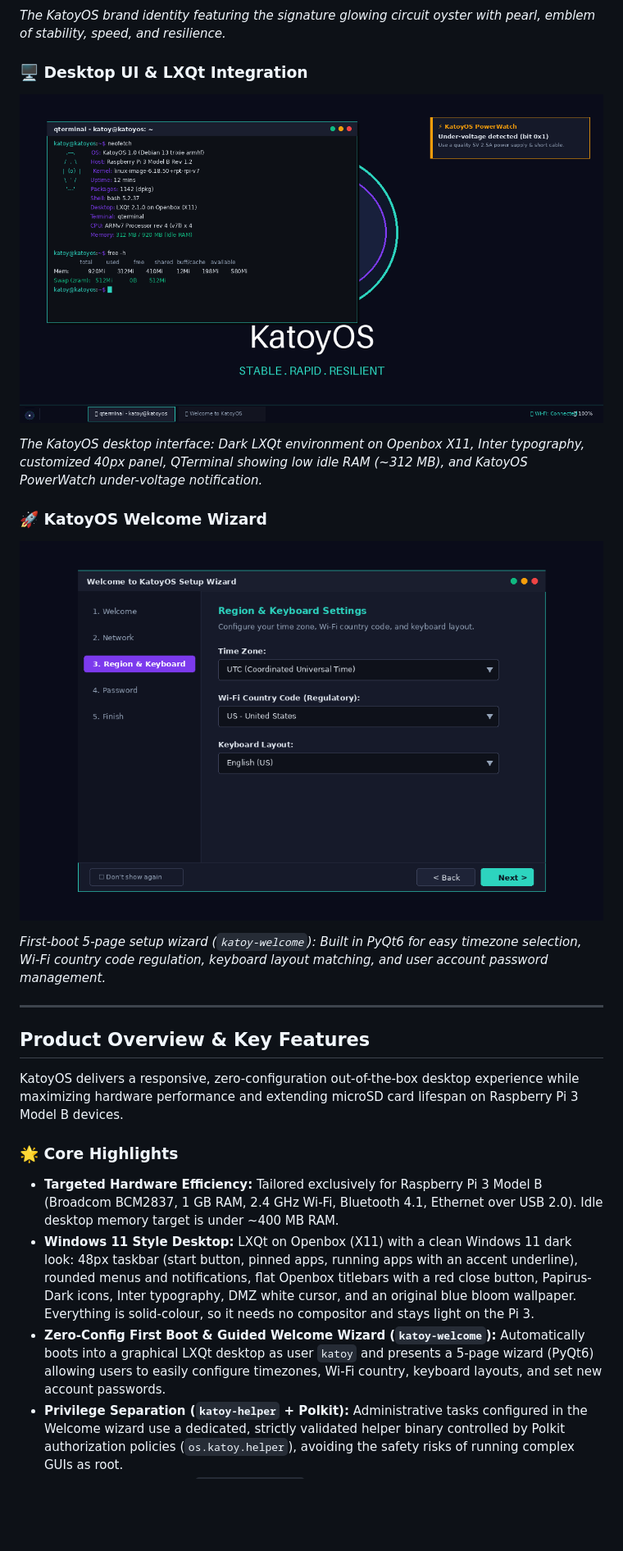
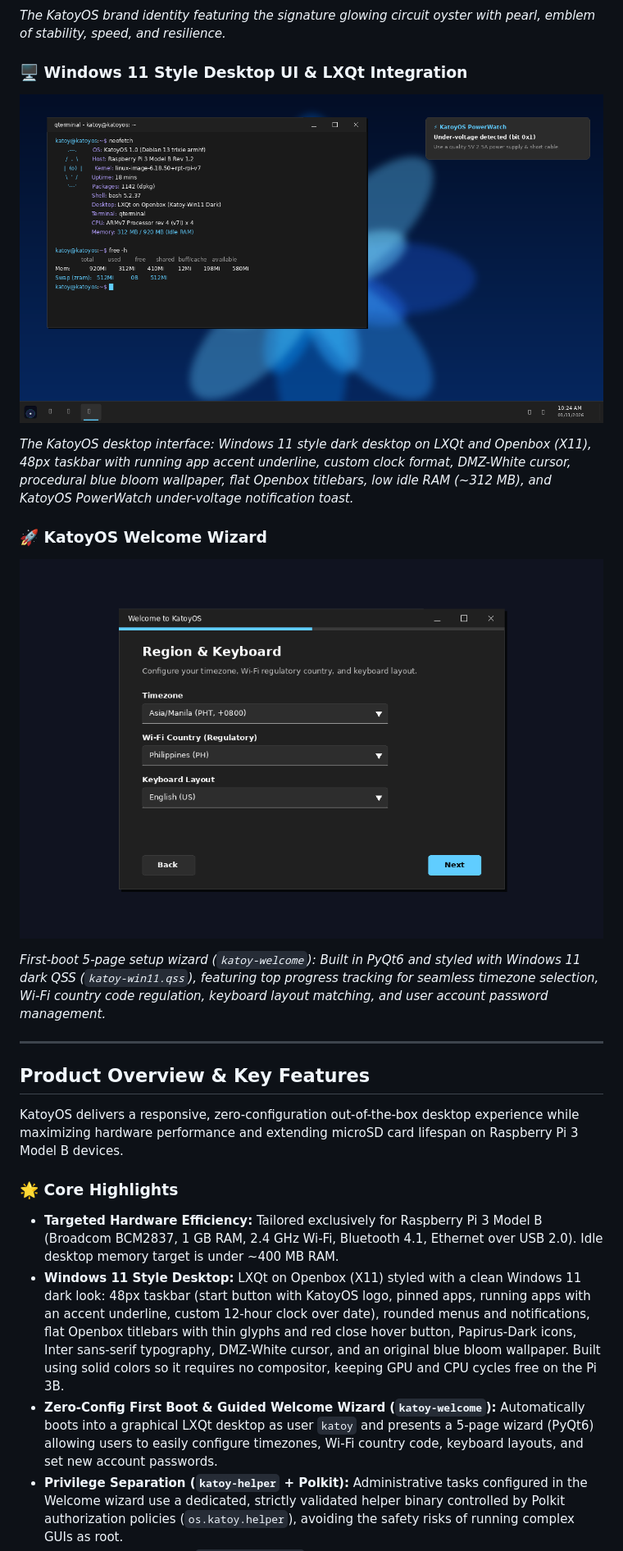
Before and after one commit to projectbaluga/KatoyOS, a Markdown page: README.md, the part around one of its changes. Shown at 82% size. Drawn GitHub-style; pictures changed too: assets/katoyos-desktop-preview.png, assets/katoyos-welcome-preview.png; blank space fills up the shorter version.

Commit message:
Update README and UI previews to mirror Windows 11 style desktop

```diff
--- a/README.md
+++ b/README.md
@@ -15,19 +15,19 @@
 
 *The KatoyOS brand identity featuring the signature glowing circuit oyster with pearl, emblem of stability, speed, and resilience.*
 
-### 🖥️ Desktop UI & LXQt Integration
+### 🖥️ Windows 11 Style Desktop UI & LXQt Integration
 <p align="center">
   <img src="assets/katoyos-desktop-preview.png" alt="KatoyOS LXQt Desktop Preview" width="850"/>
 </p>
 
-*The KatoyOS desktop interface: Dark LXQt environment on Openbox X11, Inter typography, customized 40px panel, QTerminal showing low idle RAM (~312 MB), and KatoyOS PowerWatch under-voltage notification.*
+*The KatoyOS desktop interface: Windows 11 style dark desktop on LXQt and Openbox (X11), 48px taskbar with running app accent underline, custom clock format, DMZ-White cursor, procedural blue bloom wallpaper, flat Openbox titlebars, low idle RAM (~312 MB), and KatoyOS PowerWatch under-voltage notification toast.*
 
 ### 🚀 KatoyOS Welcome Wizard
 <p align="center">
   <img src="assets/katoyos-welcome-preview.png" alt="KatoyOS Welcome Wizard Setup" width="750"/>
 </p>
 
-*First-boot 5-page setup wizard (`katoy-welcome`): Built in PyQt6 for easy timezone selection, Wi-Fi country code regulation, keyboard layout matching, and user account password management.*
+*First-boot 5-page setup wizard (`katoy-welcome`): Built in PyQt6 and styled with Windows 11 dark QSS (`katoy-win11.qss`), featuring top progress tracking for seamless timezone selection, Wi-Fi country code regulation, keyboard layout matching, and user account password management.*
 
 ---
 
@@ -37,7 +37,7 @@ KatoyOS delivers a responsive, zero-configuration out-of-the-box desktop experie
 
 ### 🌟 Core Highlights
 - **Targeted Hardware Efficiency:** Tailored exclusively for Raspberry Pi 3 Model B (Broadcom BCM2837, 1 GB RAM, 2.4 GHz Wi-Fi, Bluetooth 4.1, Ethernet over USB 2.0). Idle desktop memory target is under ~400 MB RAM.
-- **Windows 11 Style Desktop:** LXQt on Openbox (X11) with a clean Windows 11 dark look: 48px taskbar (start button, pinned apps, running apps with an accent underline), rounded menus and notifications, flat Openbox titlebars with a red close button, Papirus-Dark icons, Inter typography, DMZ white cursor, and an original blue bloom wallpaper. Everything is solid-colour, so it needs no compositor and stays light on the Pi 3.
-- **Zero-Config First Boot & Guided Welcome Wizard (`katoy-welcome`):** Automatically boots into a graphical LXQt desktop as user `katoy` and presents a 5-page wizard (PyQt6) allowing users to easily configure timezones, Wi-Fi country, keyboard layouts, and set new account passwords.
+- **Windows 11 Style Desktop:** LXQt on Openbox (X11) styled with a clean Windows 11 dark look: 48px taskbar (start button with KatoyOS logo, pinned apps, running apps with an accent underline, custom 12-hour clock over date), rounded menus and notifications, flat Openbox titlebars with thin glyphs and red close hover button, Papirus-Dark icons, Inter sans-serif typography, DMZ-White cursor, and an original blue bloom wallpaper. Built using solid colors so it requires no compositor, keeping GPU and CPU cycles free on the Pi 3B.
+- **Zero-Config First Boot & Guided Welcome Wizard (`katoy-welcome`):** Automatically boots into a graphical LXQt desktop as user `katoy` and presents a 5-page wizard (PyQt6) allowing users to easily configure timezones, Wi-Fi country code, keyboard layouts, and set new account passwords.
 - **Privilege Separation (`katoy-helper` + Polkit):** Administrative tasks configured in the Welcome wizard use a dedicated, strictly validated helper binary controlled by Polkit authorization policies (`os.katoy.helper`), avoiding the safety risks of running complex GUIs as root.
 - **Hardware Watchdog (`katoy-powerwatch`):** Actively monitors hardware status registers (`/sys/devices/platform/soc/soc:firmware/get_throttled`) to issue desktop notifications upon detecting power supply drops (under-voltage) or soft thermal throttling.
```
Also changed, not shown: other parts of README.md (+67 -41 lines), 2 other files.
